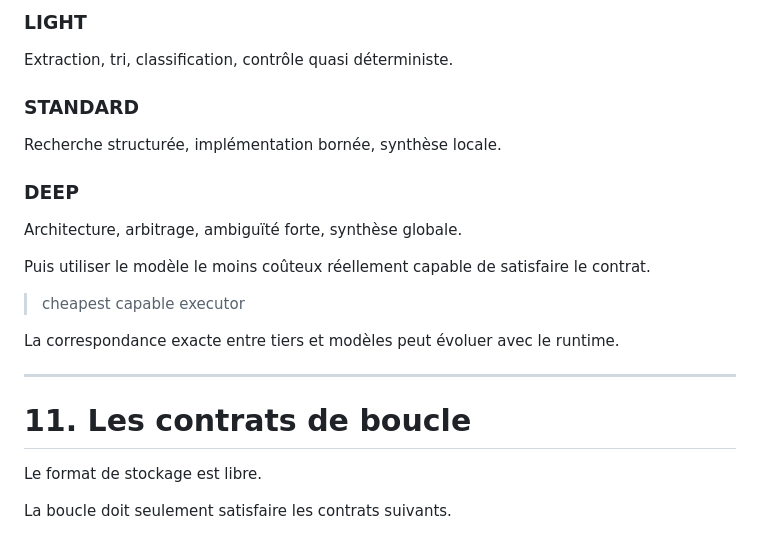
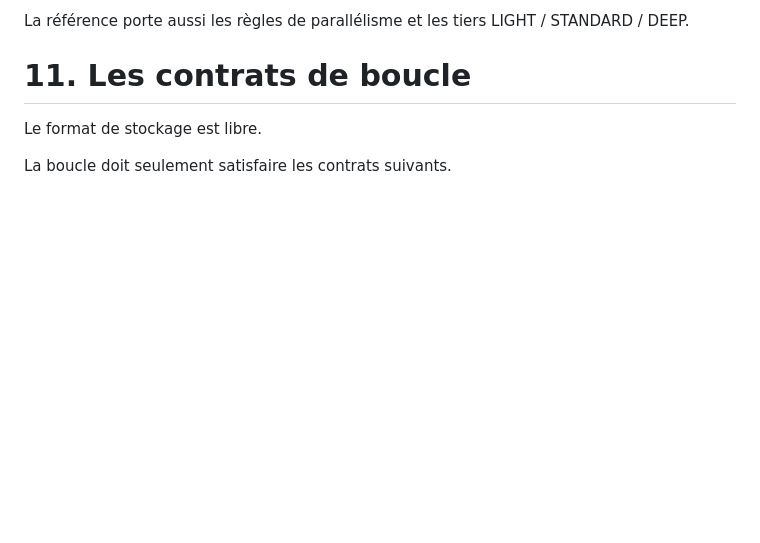
Before and after one commit to Gremelinn0/claude-skill-hub, a Markdown page: skill/loop-creator/SKILL.md, the part around one of its changes. Rendered like a GitHub page; blank space fills up the shorter version.

```diff
--- a/skill/loop-creator/SKILL.md
+++ b/skill/loop-creator/SKILL.md
@@ -287,19 +147,4 @@ Classer le besoin :
-### LIGHT
-Extraction, tri, classification, contrôle quasi déterministe.
-
-### STANDARD
-Recherche structurée, implémentation bornée, synthèse locale.
-
-### DEEP
-Architecture, arbitrage, ambiguïté forte, synthèse globale.
-
-Puis utiliser le modèle le moins coûteux réellement capable de satisfaire le contrat.
-
-> cheapest capable executor
-
-La correspondance exacte entre tiers et modèles peut évoluer avec le runtime.
-
----
+La référence porte aussi les règles de parallélisme et les tiers LIGHT / STANDARD / DEEP.
 
 # 11. Les contrats de boucle
 
```
Also changed, not shown: other parts of skill/loop-creator/SKILL.md (+7 -147 lines).
